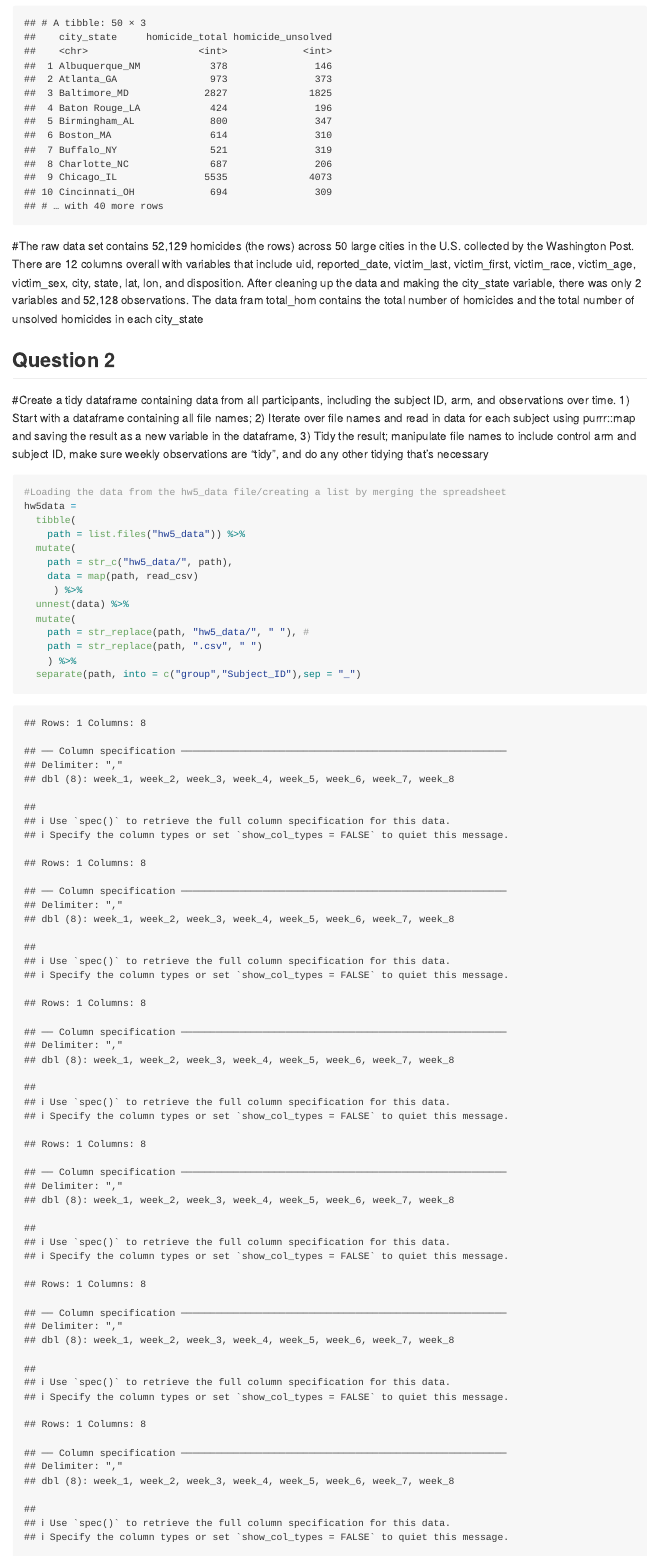
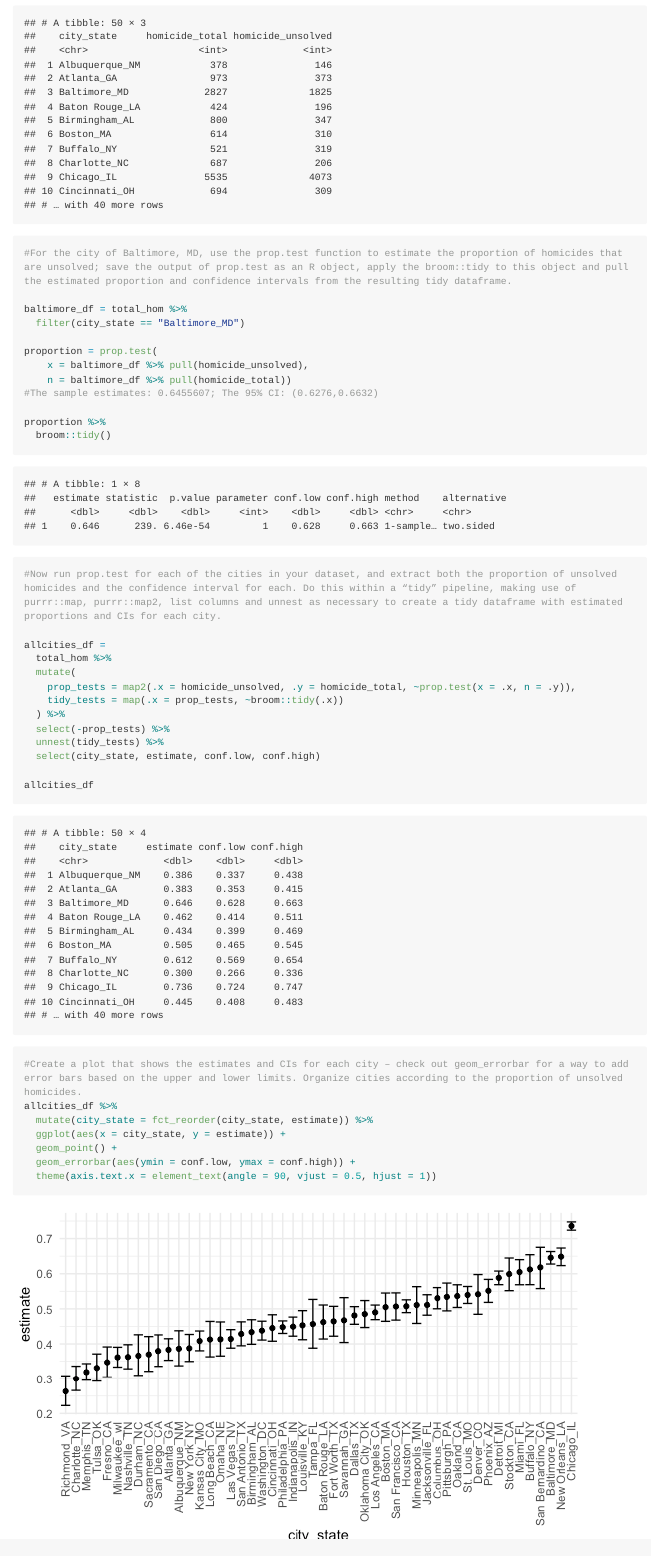
Before and after one commit to jfordjuoh/P8105_HW5_jf3354, an R Markdown document (p8105_HW5_jf.Rmd): the page in a window 1100 px wide, from 1350 px down before the commit and from 1330 px down after it, so that both start at the same text. The pictures show the output file p8105_HW5_jf.md that the author committed with the source, drawn offline in the style of GitHub; long lines of code are wrapped.

Commit message:
finish Q1

````diff
--- a/p8105_HW5_jf.Rmd
+++ b/p8105_HW5_jf.Rmd
@@ -53,9 +55,44 @@ total_hom =
 
 total_hom
 
+#For the city of Baltimore, MD, use the prop.test function to estimate the proportion of homicides that are unsolved; save the output of prop.test as an R object, apply the broom::tidy to this object and pull the estimated proportion and confidence intervals from the resulting tidy dataframe.
+
+baltimore_df = total_hom %>%
+  filter(city_state == "Baltimore_MD")
+
+proportion = prop.test(
+    x = baltimore_df %>% pull(homicide_unsolved),
+    n = baltimore_df %>% pull(homicide_total))
+#The sample estimates: 0.6455607; The 95% CI: (0.6276,0.6632)
+
+proportion %>%
+  broom::tidy()
+
+#Now run prop.test for each of the cities in your dataset, and extract both the proportion of unsolved homicides and the confidence interval for each. Do this within a “tidy” pipeline, making use of purrr::map, purrr::map2, list columns and unnest as necessary to create a tidy dataframe with estimated proportions and CIs for each city.
+
+allcities_df =
+  total_hom %>%
+  mutate(
+    prop_tests = map2(.x = homicide_unsolved, .y = homicide_total, ~prop.test(x = .x, n = .y)),
+    tidy_tests = map(.x = prop_tests, ~broom::tidy(.x))
+  ) %>%
+  select(-prop_tests) %>%
+  unnest(tidy_tests) %>%
+  select(city_state, estimate, conf.low, conf.high)
+
+allcities_df
+
+#Create a plot that shows the estimates and CIs for each city – check out geom_errorbar for a way to add error bars based on the upper and lower limits. Organize cities according to the proportion of unsolved homicides.
+allcities_df %>%
+  mutate(city_state = fct_reorder(city_state, estimate)) %>%
+  ggplot(aes(x = city_state, y = estimate)) +
+  geom_point() +
+  geom_errorbar(aes(ymin = conf.low, ymax = conf.high)) +
+  theme(axis.text.x = element_text(angle = 90, vjust = 0.5, hjust = 1))
 
 ```
-#The raw data set  contains 52,129 homicides (the rows) across 50 large cities in the U.S. collected by the Washington Post. There are 12 columns overall with variables that include uid, reported_date, victim_last, victim_first, victim_race, victim_age, victim_sex, city, state, lat, lon, and disposition. After cleaning up the data and making the city_state variable, there was only 2 variables and 52,128 observations. The data fram total_hom contains the total number of homicides and the total number of unsolved homicides in each city_state
+# Answer: The raw data set contains 52,129 homicides (the rows) across 50 large cities in the U.S. collected by the Washington Post. There are 12 columns overall with variables that include uid, reported_date, victim_last, victim_first, victim_race, victim_age, victim_sex, city, state, lat, lon, and disposition. After cleaning up the data and making the city_state variable, there was only 2 variables and 52,128 observations. The data fram total_hom contains the total number of homicides and the total number of unsolved homicides in each city_state.
+# Answer: The sample estimates for Baltimore is 0.6455607 and the 95% CI is between 0.6276 and 0.6632.
 
 
 ## Question 2
````
Also changed, not shown: p8105_HW5_jf.md, p8105_HW5_jf_files/figure-gfm/unnamed-chunk-2-1.png (added), p8105_HW5_jf.Rmd (9 more changed lines), 2 other files.
